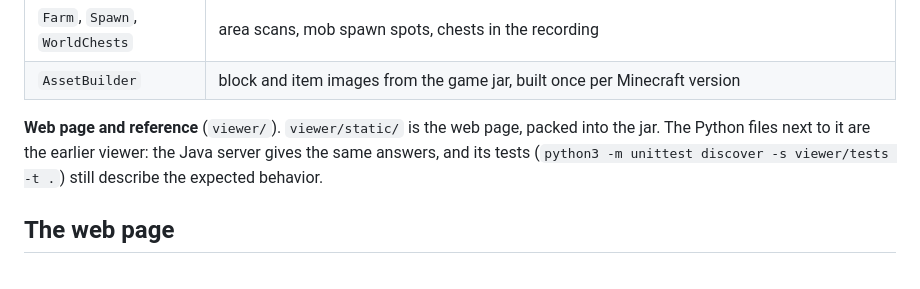
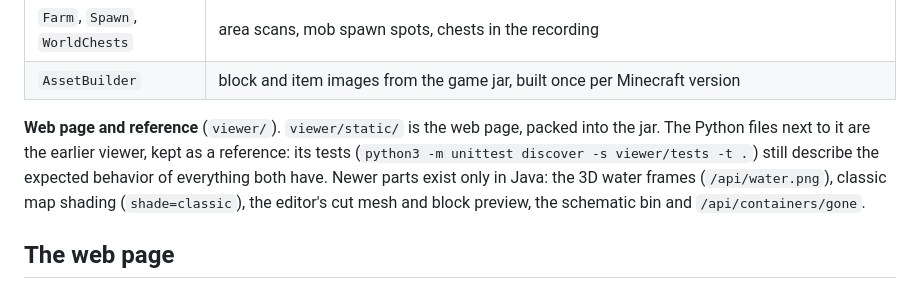
Before and after one commit to Ehnkode/webmatica, a Markdown page: docs/architecture.md, the part around the change. GitHub-like rendering.

Commit message:
README and architecture: 3D selection, replace tool, map shading, water, broken chests

```diff
--- a/docs/architecture.md
+++ b/docs/architecture.md
@@ -52,9 +52,12 @@ on 127.0.0.1:8770 and runs the automations' logic. The mod only executes steps.
 | `AssetBuilder` | block and item images from the game jar, built once per Minecraft version |
 
 **Web page and reference** (`viewer/`). `viewer/static/` is the web page, packed
-into the jar. The Python files next to it are the earlier viewer: the Java server
-gives the same answers, and its tests (`python3 -m unittest discover -s viewer/tests -t .`)
-still describe the expected behavior.
+into the jar. The Python files next to it are the earlier viewer, kept as a
+reference: its tests (`python3 -m unittest discover -s viewer/tests -t .`) still
+describe the expected behavior of everything both have. Newer parts exist only in
+Java: the 3D water frames (`/api/water.png`), classic map shading
+(`shade=classic`), the editor's cut mesh and block preview, the schematic bin and
+`/api/containers/gone`.
 
 ## The web page
 
```
Also changed, not shown: README.de.md (+11 -5 lines), README.md (+10 -5 lines).
